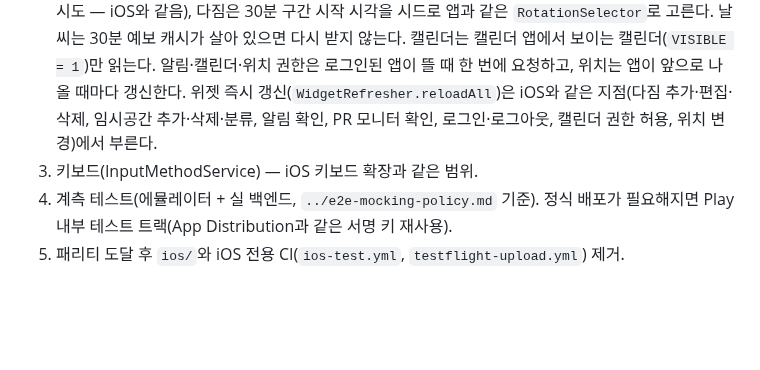
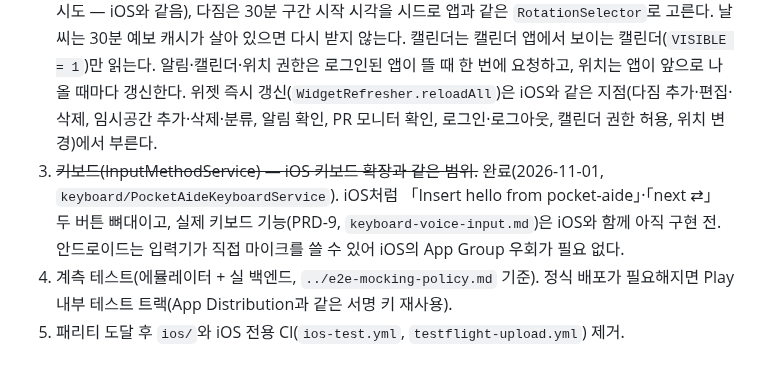
Before and after one commit to dlddu/pocket-aide, a Markdown page: docs/engineering/android-app.md, the part around the change. Rendered like a GitHub page; blank space fills up the shorter version.

Commit message:
docs(android): §5-3 키보드 완료 표시와 구현 상태 갱신
Co-Authored-By: Claude Opus 5.5 <noreply@anthropic.com>
Claude-Session: https://claude.ai/code/session_018Xb2pHsVYGcxmYkQz383Qb

```diff
--- a/docs/engineering/android-app.md
+++ b/docs/engineering/android-app.md
@@ -43,6 +43,6 @@
 
 1. ~~탭: 다짐 · 루틴 · PR 모니터 · 승인(알림 액션 승인/거부 포함) · 세션 · 알림 기록 · 날씨.~~ 완료(2026-11-01). iOS와 다른 점: 내비게이션은 화면 상태로(내비게이션 라이브러리 없음), iOS 세그먼트 컨트롤은 `FilterPills`, 위젯 갱신 호출은 위젯 이식 때 연결(2번에서 연결됨).
 2. ~~홈 화면 위젯(Glance) — 일정·날씨·다짐·알림·임시공간 섹션. 캘린더(CalendarProvider)·위치 권한.~~ 완료(2026-11-01, `widget/`). 섹션 순서·한국어 카피·딥링크(`pocketaide://affirmations|calendar|notifications|scratchpad|weather`)는 iOS와 같다. iOS와 다른 점: 타임라인 엔트리 24개 대신 `updatePeriodMillis` 30분마다 다시 그리고(오류도 30분 뒤 재시도 — iOS와 같음), 다짐은 30분 구간 시작 시각을 시드로 앱과 같은 `RotationSelector`로 고른다. 날씨는 30분 예보 캐시가 살아 있으면 다시 받지 않는다. 캘린더는 캘린더 앱에서 보이는 캘린더(`VISIBLE = 1`)만 읽는다. 알림·캘린더·위치 권한은 로그인된 앱이 뜰 때 한 번에 요청하고, 위치는 앱이 앞으로 나올 때마다 갱신한다. 위젯 즉시 갱신(`WidgetRefresher.reloadAll`)은 iOS와 같은 지점(다짐 추가·편집·삭제, 임시공간 추가·삭제·분류, 알림 확인, PR 모니터 확인, 로그인·로그아웃, 캘린더 권한 허용, 위치 변경)에서 부른다.
-3. 키보드(InputMethodService) — iOS 키보드 확장과 같은 범위.
+3. ~~키보드(InputMethodService) — iOS 키보드 확장과 같은 범위.~~ 완료(2026-11-01, `keyboard/PocketAideKeyboardService`). iOS처럼 「Insert hello from pocket-aide」·「next ⇄」 두 버튼 뼈대이고, 실제 키보드 기능(PRD-9, `keyboard-voice-input.md`)은 iOS와 함께 아직 구현 전. 안드로이드는 입력기가 직접 마이크를 쓸 수 있어 iOS의 App Group 우회가 필요 없다.
 4. 계측 테스트(에뮬레이터 + 실 백엔드, `../e2e-mocking-policy.md` 기준). 정식 배포가 필요해지면 Play 내부 테스트 트랙(App Distribution과 같은 서명 키 재사용).
 5. 패리티 도달 후 `ios/`와 iOS 전용 CI(`ios-test.yml`, `testflight-upload.yml`) 제거.
```
